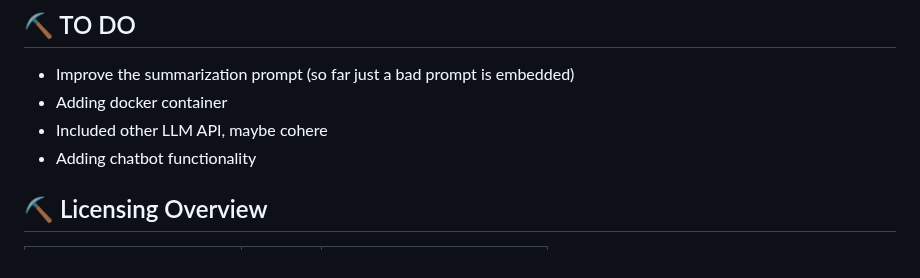
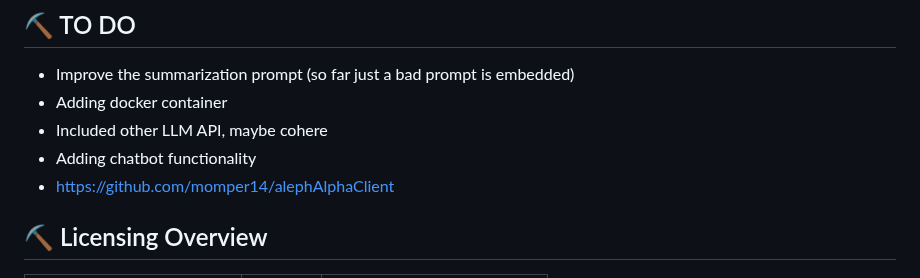
Before and after one commit to LilianDK/llm-playground, a Markdown page: README.md, the part around the change. GitHub-like rendering.

```diff
--- a/README.md
+++ b/README.md
@@ -168,6 +168,7 @@ Will be added soon when docker container is done. Meanwhile:
 - Adding docker container
 - Included other LLM API, maybe cohere
 - Adding chatbot functionality
+- https://github.com/momper14/alephAlphaClient
 
 ## ⛏️ Licensing Overview <a name = "licensing overview"></a>
 
```
